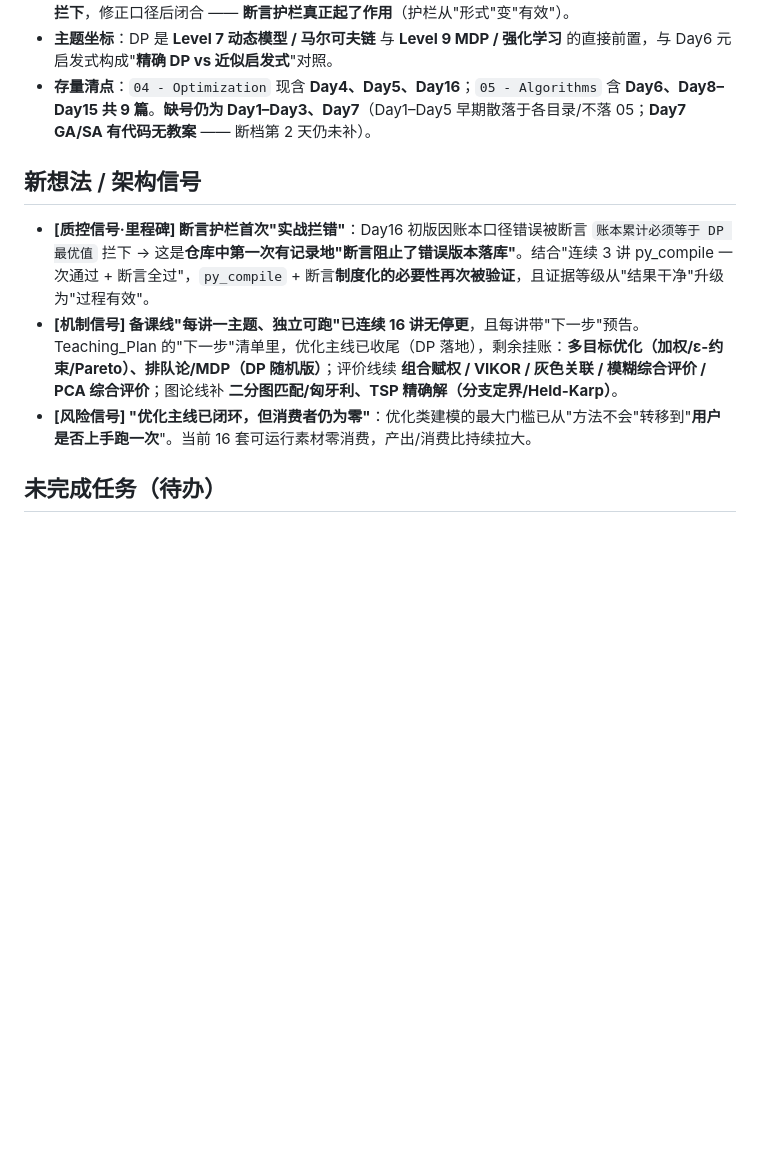
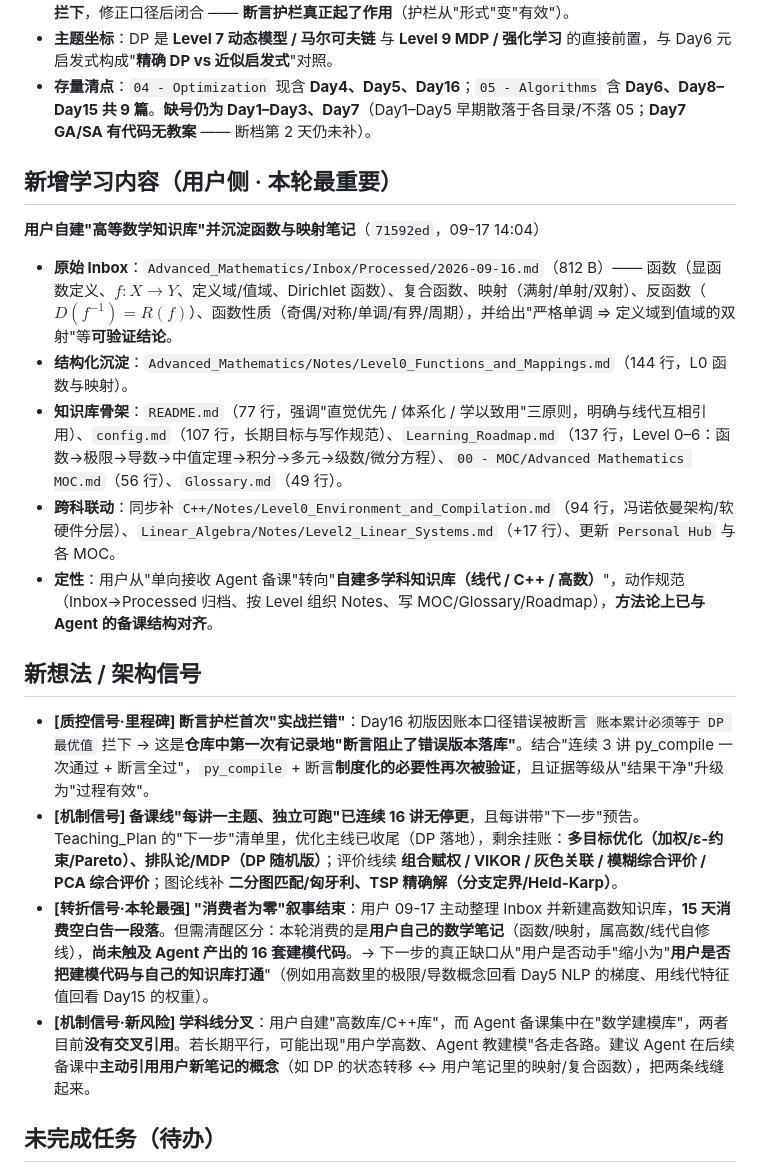
Before and after one commit to Run-Tao/Note, a Markdown page: Learning_Output/Daily_Report/2026-09-17.md, the part around one of its changes. GitHub-like rendering; blank space fills up the shorter version.

```diff
--- a/Learning_Output/Daily_Report/2026-09-17.md
+++ b/Learning_Output/Daily_Report/2026-09-17.md
@@ -43,11 +49,22 @@
 - **主题坐标**：DP 是 **Level 7 动态模型 / 马尔可夫链** 与 **Level 9 MDP / 强化学习** 的直接前置，与 Day6 元启发式构成"**精确 DP vs 近似启发式**"对照。
 - **存量清点**：`04 - Optimization` 现含 **Day4、Day5、Day16**；`05 - Algorithms` 含 **Day6、Day8–Day15 共 9 篇**。**缺号仍为 Day1–Day3、Day7**（Day1–Day5 早期散落于各目录/不落 05；**Day7 GA/SA 有代码无教案** —— 断档第 2 天仍未补）。
 
+## 新增学习内容（用户侧 · 本轮最重要）
+
+**用户自建"高等数学知识库"并沉淀函数与映射笔记**（`71592ed`，09-17 14:04）
+
+- **原始 Inbox**：`Advanced_Mathematics/Inbox/Processed/2026-09-16.md`（812 B）—— 函数（显函数定义、$f:X\to Y$、定义域/值域、Dirichlet 函数）、复合函数、映射（满射/单射/双射）、反函数（$D(f^{-1})=R(f)$）、函数性质（奇偶/对称/单调/有界/周期），并给出"严格单调 ⇒ 定义域到值域的双射"等**可验证结论**。
+- **结构化沉淀**：`Advanced_Mathematics/Notes/Level0_Functions_and_Mappings.md`（144 行，L0 函数与映射）。
+- **知识库骨架**：`README.md`（77 行，强调"直觉优先 / 体系化 / 学以致用"三原则，明确与线代互相引用）、`config.md`（107 行，长期目标与写作规范）、`Learning_Roadmap.md`（137 行，Level 0–6：函数→极限→导数→中值定理→积分→多元→级数/微分方程）、`00 - MOC/Advanced Mathematics MOC.md`（56 行）、`Glossary.md`（49 行）。
+- **跨科联动**：同步补 `C++/Notes/Level0_Environment_and_Compilation.md`（94 行，冯诺依曼架构/软硬件分层）、`Linear_Algebra/Notes/Level2_Linear_Systems.md`（+17 行）、更新 `Personal Hub` 与各 MOC。
+- **定性**：用户从"单向接收 Agent 备课"转向"**自建多学科知识库（线代 / C++ / 高数）**"，动作规范（Inbox→Processed 归档、按 Level 组织 Notes、写 MOC/Glossary/Roadmap），**方法论上已与 Agent 的备课结构对齐**。
+
 ## 新想法 / 架构信号
 
 - **[质控信号·里程碑] 断言护栏首次"实战拦错"**：Day16 初版因账本口径错误被断言 `账本累计必须等于 DP 最优值` 拦下 → 这是**仓库中第一次有记录地"断言阻止了错误版本落库"**。结合"连续 3 讲 py_compile 一次通过 + 断言全过"，`py_compile` + 断言**制度化的必要性再次被验证**，且证据等级从"结果干净"升级为"过程有效"。
 - **[机制信号] 备课线"每讲一主题、独立可跑"已连续 16 讲无停更**，且每讲带"下一步"预告。Teaching_Plan 的"下一步"清单里，优化主线已收尾（DP 落地），剩余挂账：**多目标优化（加权/ε-约束/Pareto）、排队论/MDP（DP 随机版）**；评价线续 **组合赋权 / VIKOR / 灰色关联 / 模糊综合评价 / PCA 综合评价**；图论线补 **二分图匹配/匈牙利、TSP 精确解（分支定界/Held-Karp）**。
-- **[风险信号] "优化主线已闭环，但消费者仍为零"**：优化类建模的最大门槛已从"方法不会"转移到"**用户是否上手跑一次**"。当前 16 套可运行素材零消费，产出/消费比持续拉大。
+- **[转折信号·本轮最强] "消费者为零"叙事结束**：用户 09-17 主动整理 Inbox 并新建高数知识库，**15 天消费空白告一段落**。但需清醒区分：本轮消费的是**用户自己的数学笔记**（函数/映射，属高数/线代自修线），**尚未触及 Agent 产出的 16 套建模代码**。→ 下一步的真正缺口从"用户是否动手"缩小为"**用户是否把建模代码与自己的知识库打通**"（例如用高数里的极限/导数概念回看 Day5 NLP 的梯度、用线代特征值回看 Day15 的权重）。
+- **[机制信号·新风险] 学科线分叉**：用户自建"高数库/C++库"，而 Agent 备课集中在"数学建模库"，两者目前**没有交叉引用**。若长期平行，可能出现"用户学高数、Agent 教建模"各走各路。建议 Agent 在后续备课中**主动引用用户新笔记的概念**（如 DP 的状态转移 ↔ 用户笔记里的映射/复合函数），把两条线缝起来。
 
 ## 未完成任务（待办）
 
```
Also changed, not shown: other parts of Learning_Output/Daily_Report/2026-09-17.md (+19 -12 lines).
